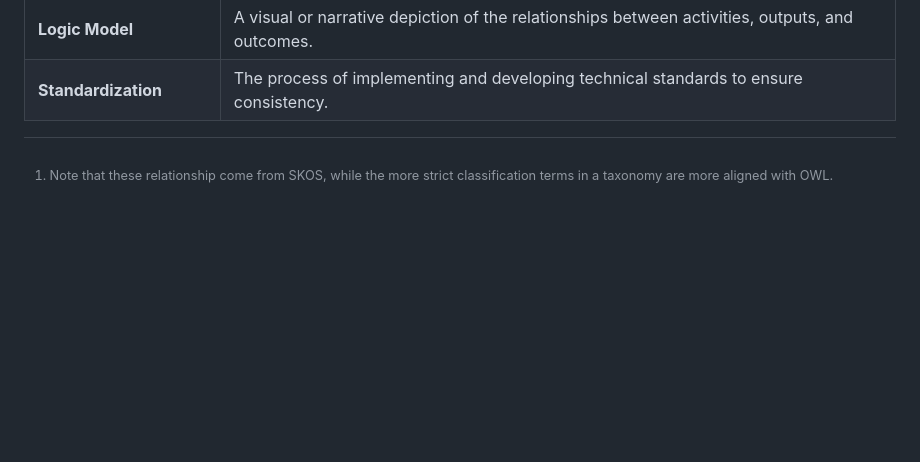
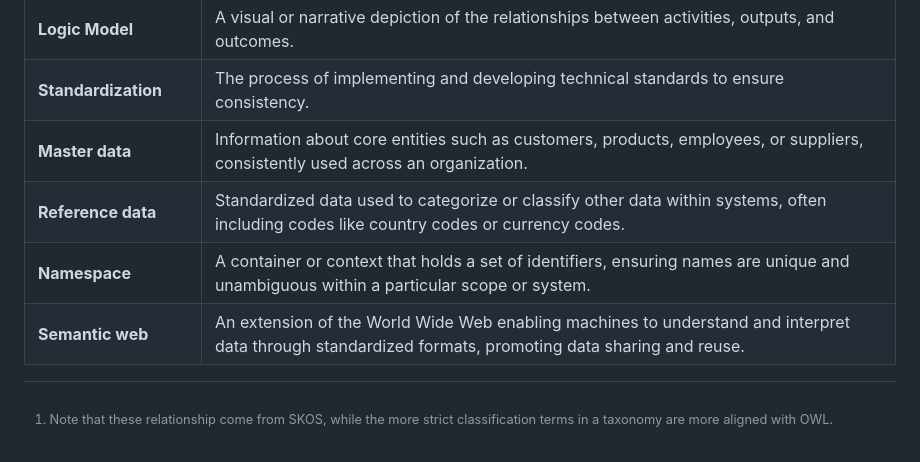
Before and after one commit to blw-ofag-ufag/ontology, a Markdown page: README.md, the part around the change printed below. Rendered like a GitHub page; blank space fills up the shorter version.

Commit message:
update table of definitions

```diff
--- a/README.md
+++ b/README.md
@@ -82,3 +82,7 @@ Knowledge graphs are closely related to ontologies. To better understand the sep
 | **Conceptual Model** | A representation of concepts and their relationships within a system or domain. |
 | **Logic Model** | A visual or narrative depiction of the relationships between activities, outputs, and outcomes. |
 | **Standardization** | The process of implementing and developing technical standards to ensure consistency. |
+| **Master data** | Information about core entities such as customers, products, employees, or suppliers, consistently used across an organization. |
+| **Reference data** | Standardized data used to categorize or classify other data within systems, often including codes like country codes or currency codes. |
+| **Namespace** | A container or context that holds a set of identifiers, ensuring names are unique and unambiguous within a particular scope or system. |
+| **Semantic web** | An extension of the World Wide Web enabling machines to understand and interpret data through standardized formats, promoting data sharing and reuse. |
```
Also changed, not shown: other parts of README.md (+1 -1 lines).
